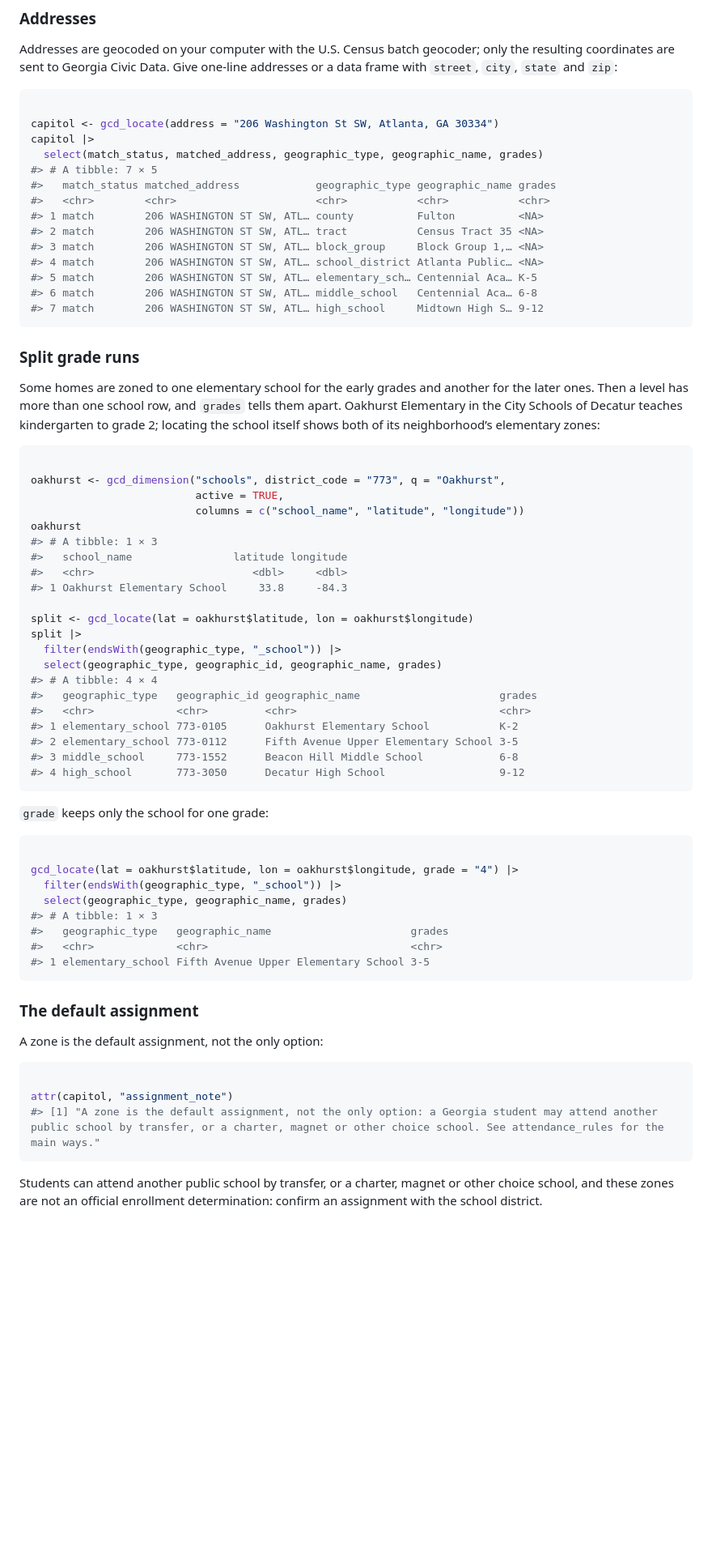
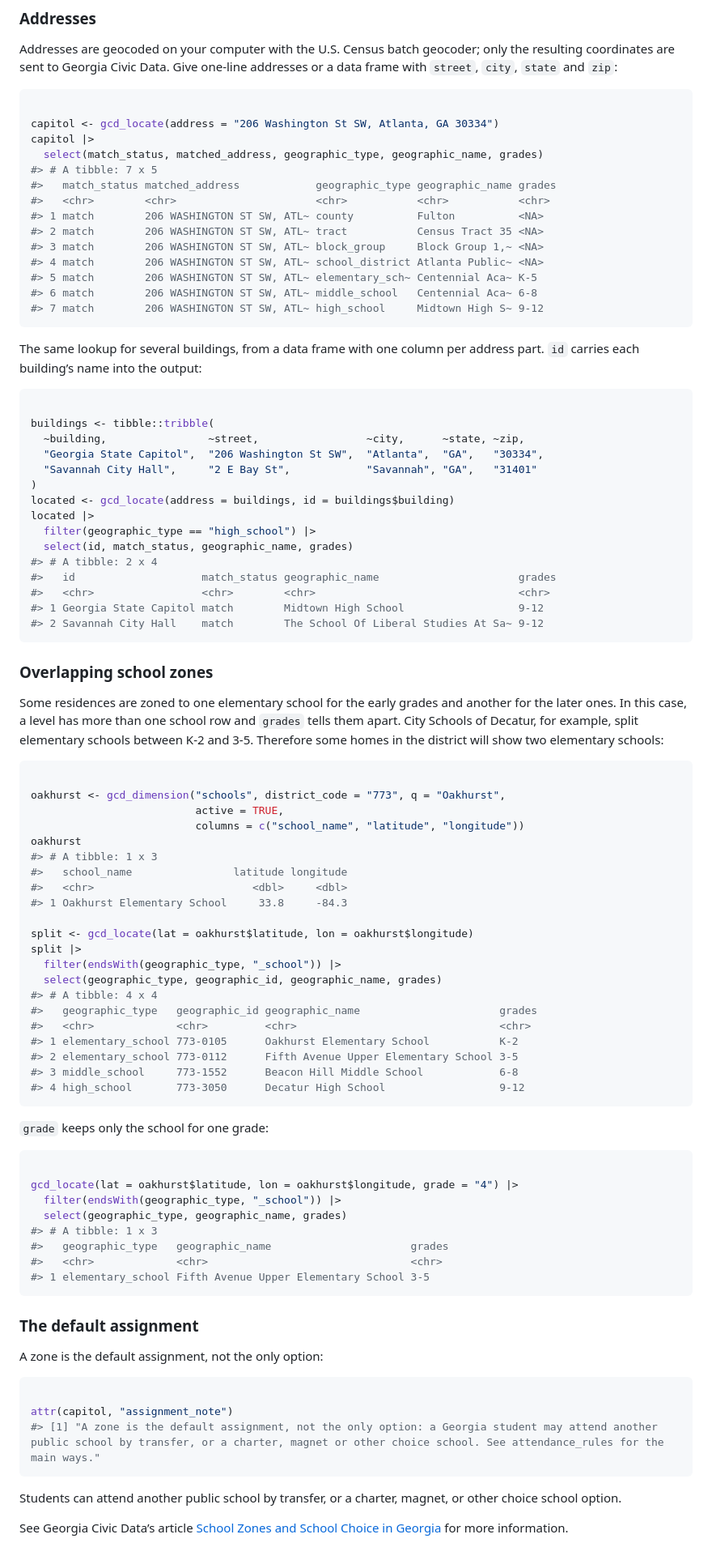
Before and after one commit to shanejorr/georgia-data-rpackage, a Markdown page: articles/school-zones.md, the part around one of its changes. Shown at 81% size. Rendered like a GitHub page; blank space fills up the shorter version.

Commit message:
Deploying to gh-pages from @ shanejorr/georgia-data-rpackage@aaaa9e744cc7c40c8b065872de40bbf1819ad8f6 🚀

````diff
--- a/articles/school-zones.md
+++ b/articles/school-zones.md
@@ -193,25 +193,46 @@ and `zip`:
 capitol <- gcd_locate(address = "206 Washington St SW, Atlanta, GA 30334")
 capitol |>
   select(match_status, matched_address, geographic_type, geographic_name, grades)
-#> # A tibble: 7 × 5
+#> # A tibble: 7 x 5
 #>   match_status matched_address            geographic_type geographic_name grades
 #>   <chr>        <chr>                      <chr>           <chr>           <chr>
-#> 1 match        206 WASHINGTON ST SW, ATL… county          Fulton          <NA>
-#> 2 match        206 WASHINGTON ST SW, ATL… tract           Census Tract 35 <NA>
-#> 3 match        206 WASHINGTON ST SW, ATL… block_group     Block Group 1,… <NA>
-#> 4 match        206 WASHINGTON ST SW, ATL… school_district Atlanta Public… <NA>
-#> 5 match        206 WASHINGTON ST SW, ATL… elementary_sch… Centennial Aca… K-5
-#> 6 match        206 WASHINGTON ST SW, ATL… middle_school   Centennial Aca… 6-8
-#> 7 match        206 WASHINGTON ST SW, ATL… high_school     Midtown High S… 9-12
+#> 1 match        206 WASHINGTON ST SW, ATL~ county          Fulton          <NA>
+#> 2 match        206 WASHINGTON ST SW, ATL~ tract           Census Tract 35 <NA>
+#> 3 match        206 WASHINGTON ST SW, ATL~ block_group     Block Group 1,~ <NA>
+#> 4 match        206 WASHINGTON ST SW, ATL~ school_district Atlanta Public~ <NA>
+#> 5 match        206 WASHINGTON ST SW, ATL~ elementary_sch~ Centennial Aca~ K-5
+#> 6 match        206 WASHINGTON ST SW, ATL~ middle_school   Centennial Aca~ 6-8
+#> 7 match        206 WASHINGTON ST SW, ATL~ high_school     Midtown High S~ 9-12
 ```
 
-### Split grade runs
+The same lookup for several buildings, from a data frame with one column
+per address part. `id` carries each building’s name into the output:
 
-Some homes are zoned to one elementary school for the early grades and
-another for the later ones. Then a level has more than one school row,
-and `grades` tells them apart. Oakhurst Elementary in the City Schools
-of Decatur teaches kindergarten to grade 2; locating the school itself
-shows both of its neighborhood’s elementary zones:
+``` r
+
+buildings <- tibble::tribble(
+  ~building,                ~street,                 ~city,      ~state, ~zip,
+  "Georgia State Capitol",  "206 Washington St SW",  "Atlanta",  "GA",   "30334",
+  "Savannah City Hall",     "2 E Bay St",            "Savannah", "GA",   "31401"
+)
+located <- gcd_locate(address = buildings, id = buildings$building)
+located |>
+  filter(geographic_type == "high_school") |>
+  select(id, match_status, geographic_name, grades)
+#> # A tibble: 2 x 4
+#>   id                    match_status geographic_name                      grades
+#>   <chr>                 <chr>        <chr>                                <chr>
+#> 1 Georgia State Capitol match        Midtown High School                  9-12
+#> 2 Savannah City Hall    match        The School Of Liberal Studies At Sa~ 9-12
+```
+
+### Overlapping school zones
+
+Some residences are zoned to one elementary school for the early grades
+and another for the later ones. In this case, a level has more than one
+school row and `grades` tells them apart. City Schools of Decatur, for
+example, split elementary schools between K-2 and 3-5. Therefore some
+homes in the district will show two elementary schools:
 
 ``` r
 
@@ -219,7 +240,7 @@ oakhurst <- gcd_dimension("schools", district_code = "773", q = "Oakhurst",
                           active = TRUE,
                           columns = c("school_name", "latitude", "longitude"))
 oakhurst
-#> # A tibble: 1 × 3
+#> # A tibble: 1 x 3
 #>   school_name                latitude longitude
 #>   <chr>                         <dbl>     <dbl>
 #> 1 Oakhurst Elementary School     33.8     -84.3
@@ -228,7 +249,7 @@ split <- gcd_locate(lat = oakhurst$latitude, lon = oakhurst$longitude)
 split |>
   filter(endsWith(geographic_type, "_school")) |>
   select(geographic_type, geographic_id, geographic_name, grades)
-#> # A tibble: 4 × 4
+#> # A tibble: 4 x 4
 #>   geographic_type   geographic_id geographic_name                      grades
 #>   <chr>             <chr>         <chr>                                <chr>
 #> 1 elementary_school 773-0105      Oakhurst Elementary School           K-2
@@ -244,7 +265,7 @@ split |>
 gcd_locate(lat = oakhurst$latitude, lon = oakhurst$longitude, grade = "4") |>
   filter(endsWith(geographic_type, "_school")) |>
   select(geographic_type, geographic_name, grades)
-#> # A tibble: 1 × 3
+#> # A tibble: 1 x 3
 #>   geographic_type   geographic_name                      grades
 #>   <chr>             <chr>                                <chr>
 #> 1 elementary_school Fifth Avenue Upper Elementary School 3-5
@@ -261,6 +282,8 @@ attr(capitol, "assignment_note")
 ```
 
 Students can attend another public school by transfer, or a charter,
-magnet or other choice school, and these zones are not an official
-enrollment determination: confirm an assignment with the school
-district.
+magnet, or other choice school option.
+
+See Georgia Civic Data’s article [School Zones and School Choice in
+Georgia](https://georgiacivicdata.org/stories/school-attendance-rules)
+for more information.
````
Also changed, not shown: other parts of articles/school-zones.md (+18 -18 lines), articles/school-zones-map-1.png, 3 other files.
